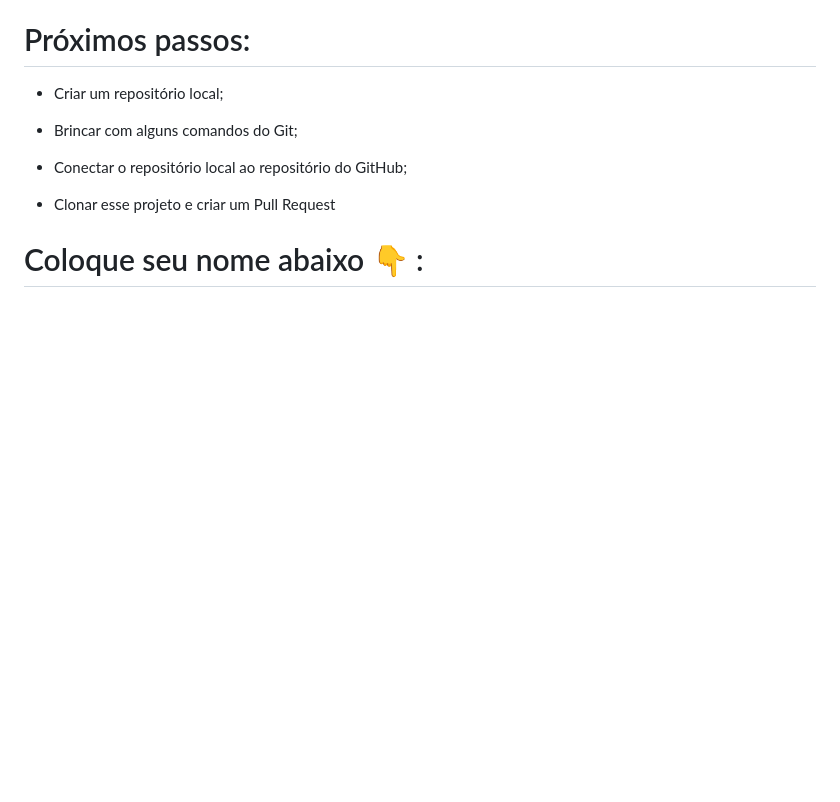
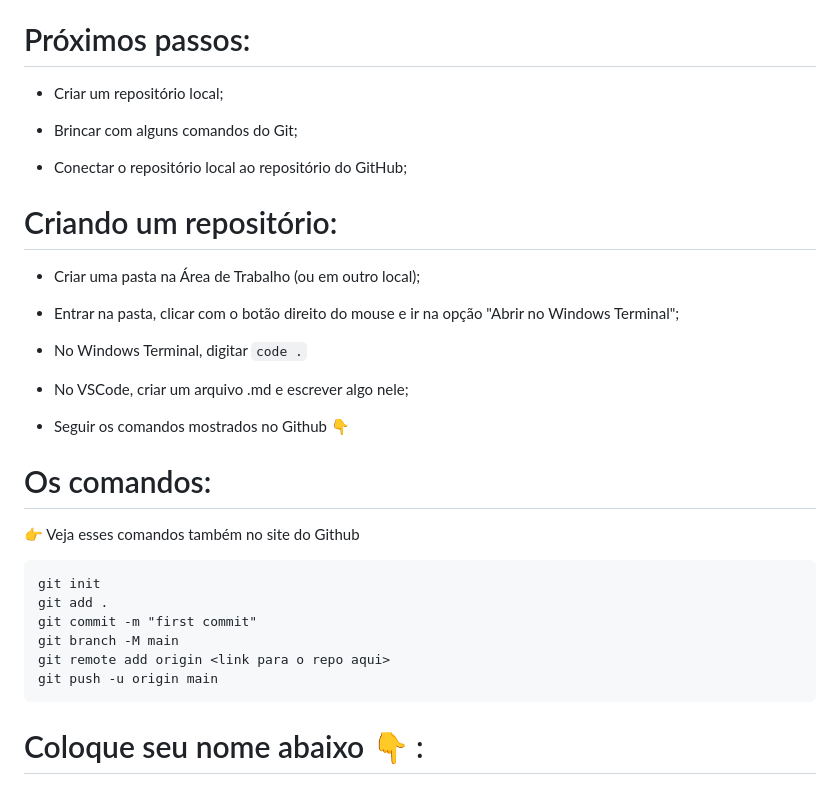
Before and after one commit to DavidSBarbosa/treinamento-git-github-wie, a Markdown page: apresentacao_wie.md, the part around the change. GitHub-like rendering; blank space fills up the shorter version.

Commit message:
adding commands to create a new repository

````diff
--- a/apresentacao_wie.md
+++ b/apresentacao_wie.md
@@ -99,6 +99,29 @@ Antes de começar, alguns links importantes:
 
 - Conectar o repositório local ao repositório do GitHub;
 
-- Clonar esse projeto e criar um Pull Request
+# Criando um repositório:
+
+- Criar uma pasta na Área de Trabalho (ou em outro local);
+
+- Entrar na pasta, clicar com o botão direito do mouse e ir na opção "Abrir no Windows Terminal";
+
+- No Windows Terminal, digitar `code .`
+
+- No VSCode, criar um arquivo .md e escrever algo nele;
+
+- Seguir os comandos mostrados no Github :point_down:
+
+# Os comandos:
+
+:point_right: Veja esses comandos também no site do Github
+
+```
+git init
+git add .
+git commit -m "first commit"
+git branch -M main
+git remote add origin <link para o repo aqui>
+git push -u origin main
+```
 
 # Coloque seu nome abaixo :point_down: :
````
